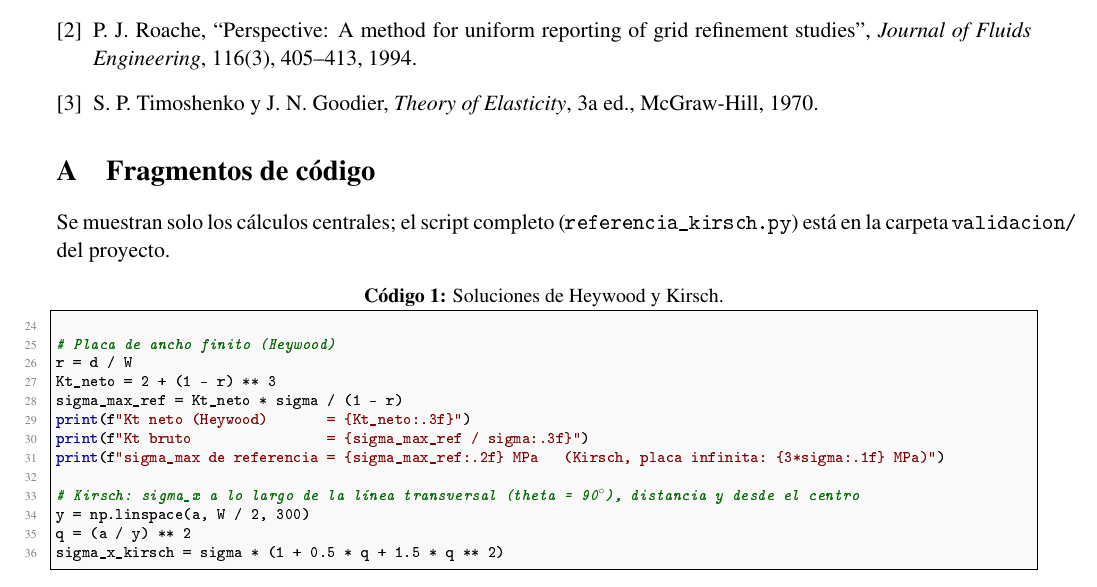
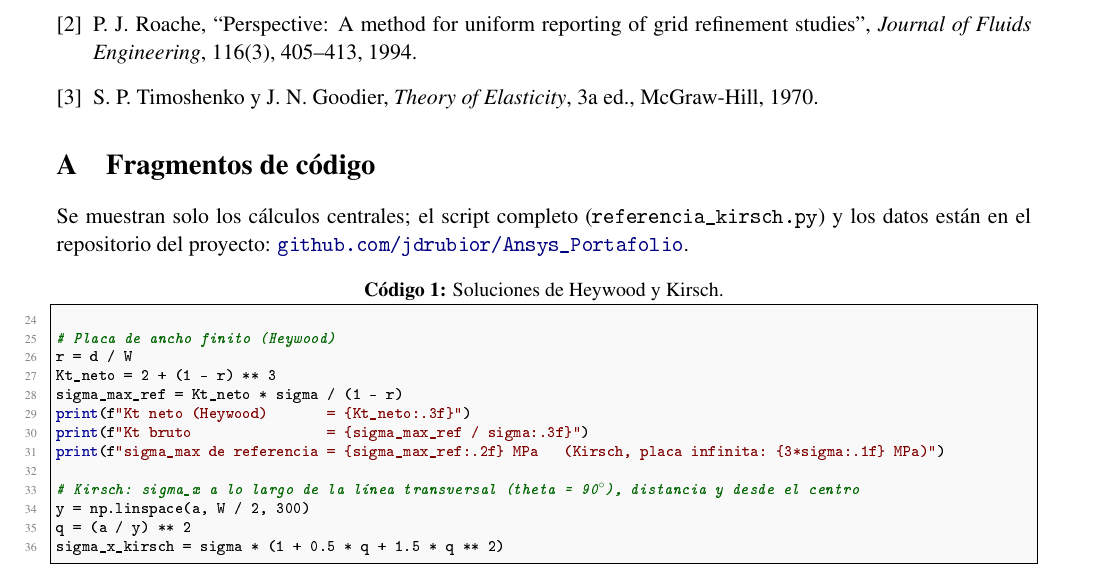
Before and after one commit to jdrubior/Ansys_Portafolio, a LaTeX paper (01_Placa_con_agujero_FEA/informe/informe_placa_agujero.tex): part of page 6 of 6, cut so that both start at the same text. The pictures show the PDF file 01_Placa_con_agujero_FEA/informe/informe_placa_agujero.pdf that the author committed with the source.

Commit message:
Informes: enlace al repositorio en el apéndice de código

```diff
--- a/01_Placa_con_agujero_FEA/informe/informe_placa_agujero.tex
+++ b/01_Placa_con_agujero_FEA/informe/informe_placa_agujero.tex
@@ -182,7 +182,7 @@ una diferencia de \SI{0.001}{\%}, que confirma que las condiciones de frontera y
 \appendix
 \section{Fragmentos de código}
 \label{ap:codigo}
-Se muestran solo los cálculos centrales; el script completo (\texttt{referencia\_kirsch.py}) está en la carpeta \texttt{validacion/} del proyecto.
+Se muestran solo los cálculos centrales; el script completo (\texttt{referencia\_kirsch.py}) y los datos están en el repositorio del proyecto: \href{https://github.com/jdrubior/Ansys_Portafolio}{\texttt{github.com/jdrubior/Ansys\_Portafolio}}.
 \lstinputlisting[firstline=24,lastline=36,firstnumber=24,caption={Soluciones de Heywood y Kirsch.},label=lst:kirsch]{code/referencia_kirsch.py}
 \lstinputlisting[firstline=72,lastline=80,firstnumber=72,caption={Extrapolación de Richardson y GCI.}]{code/referencia_kirsch.py}
 \lstinputlisting[firstline=54,lastline=58,firstnumber=54,caption={Verificación de equilibrio en la sección neta.}]{code/referencia_kirsch.py}
```
Also changed, not shown: 02_Disipador_CFD/informe/informe_disipador.tex (+1 -1 lines), 01_Placa_con_agujero_FEA/informe/informe_placa_agujero.pdf, 02_Disipador_CFD/informe/informe_disipador.pdf.
